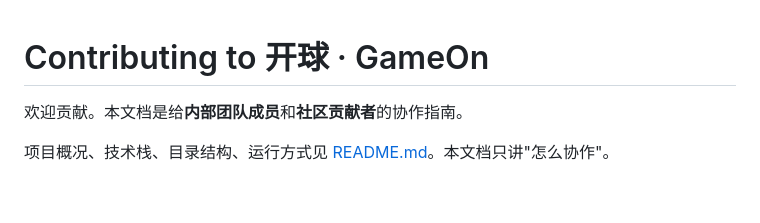
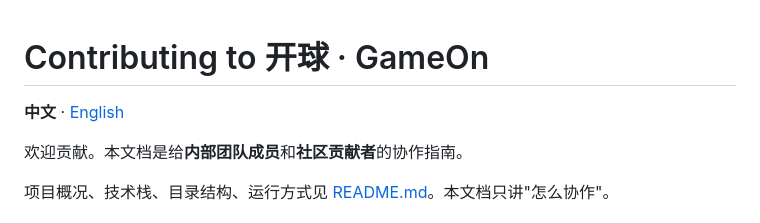
Before and after one commit to am6737/kaiqiu, a Markdown page: CONTRIBUTING.md, the part around the change. Rendered like a GitHub page; blank space fills up the shorter version.

```diff
--- a/CONTRIBUTING.md
+++ b/CONTRIBUTING.md
@@ -1,4 +1,6 @@
 # Contributing to 开球 · GameOn
+
+**中文** · [English](CONTRIBUTING.en.md)
 
 欢迎贡献。本文档是给**内部团队成员**和**社区贡献者**的协作指南。
 
```
Also changed, not shown: CONTRIBUTING.en.md (added, +252 -0 lines), README.en.md (+1 -1 lines).
